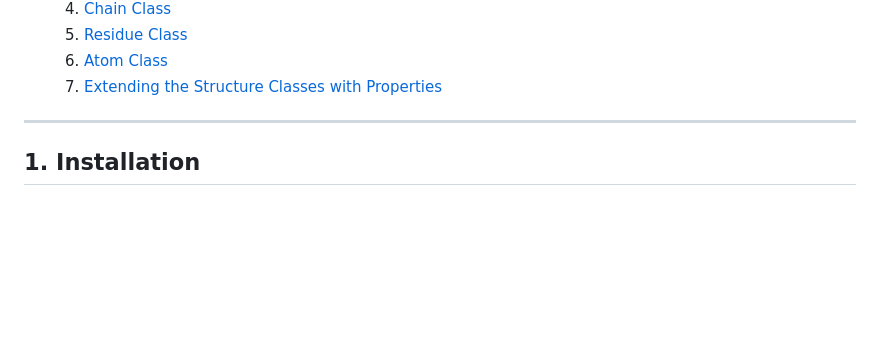
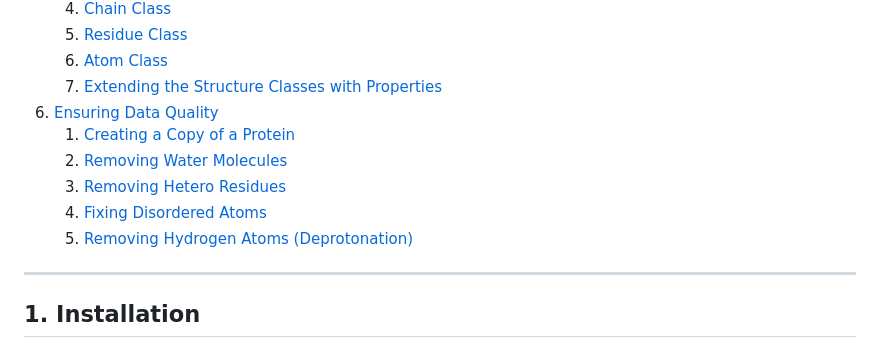
Before and after one commit to silicogenesis/protkit, a Markdown page: QUICK_START_GUIDE.md, the part around the change. Drawn GitHub-style; blank space fills up the shorter version.

Commit message:
Updated TOC in Quick Start Guide.

```diff
--- a/QUICK_START_GUIDE.md
+++ b/QUICK_START_GUIDE.md
@@ -29,6 +29,12 @@ Protkit is designed to be intuitive and easy to use.  This Quick Start Guide wil
     5. [Residue Class](#55-residue-class)
     6. [Atom Class](#56-atom-class)
     7. [Extending the Structure Classes with Properties](#57-extending-the-structure-classes-with-properties)
+6. [Ensuring Data Quality](#6-ensuring-data-quality)
+    1. [Creating a Copy of a Protein](#61-creating-a-copy-of-a-protein)
+    2. [Removing Water Molecules](#62-removing-water-molecules)
+    3. [Removing Hetero Residues](#63-removing-hetero-residues)
+    4. [Fixing Disordered Atoms](#64-fixing-disordered-atoms)
+    5. [Removing Hydrogen Atoms (Deprotonation)](#65-removing-hydrogen-atoms-deprotonation)
 
 ---
 
```
